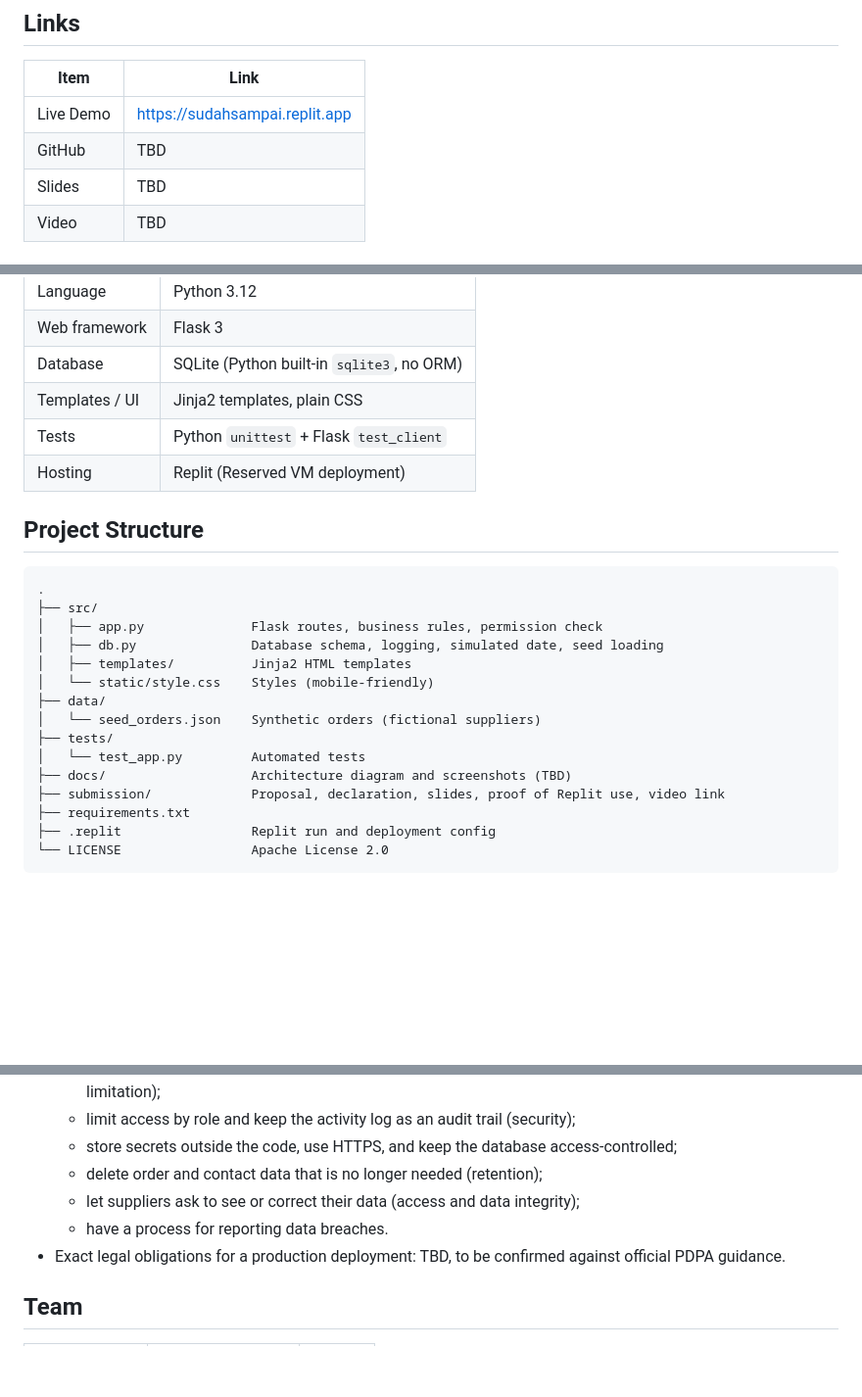
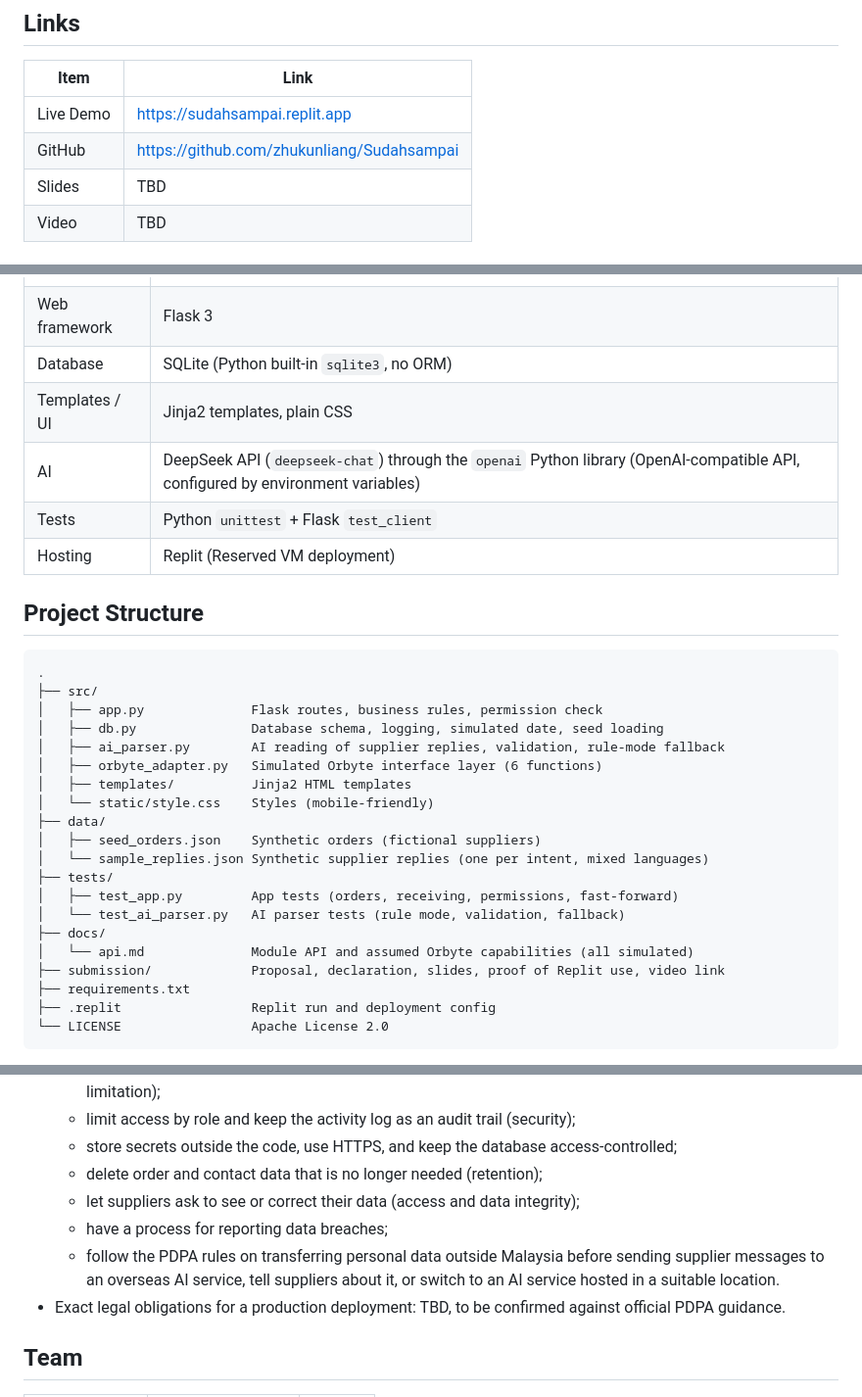
Before and after one commit to zhukunliang/Sudahsampai, a Markdown page: README.md, 3 parts joined by grey strips. Shown at 98% size. GitHub-like rendering; blank space fills up the shorter version.

```diff
--- a/README.md
+++ b/README.md
@@ -18,7 +18,7 @@
 | Item | Link |
 |------|------|
 | Live Demo | https://sudahsampai.replit.app |
-| GitHub | TBD |
+| GitHub | https://github.com/zhukunliang/Sudahsampai |
 | Slides | TBD |
 | Video | TBD |
 
@@ -63,6 +76,7 @@ Not yet built (planned): actually sending WhatsApp messages, AI extraction of or
 | Web framework | Flask 3 |
 | Database | SQLite (Python built-in `sqlite3`, no ORM) |
 | Templates / UI | Jinja2 templates, plain CSS |
+| AI | DeepSeek API (`deepseek-chat`) through the `openai` Python library (OpenAI-compatible API, configured by environment variables) |
 | Tests | Python `unittest` + Flask `test_client` |
 | Hosting | Replit (Reserved VM deployment) |
 
@@ -73,13 +87,18 @@ Not yet built (planned): actually sending WhatsApp messages, AI extraction of or
 ├── src/
 │   ├── app.py              Flask routes, business rules, permission check
 │   ├── db.py               Database schema, logging, simulated date, seed loading
+│   ├── ai_parser.py        AI reading of supplier replies, validation, rule-mode fallback
+│   ├── orbyte_adapter.py   Simulated Orbyte interface layer (6 functions)
 │   ├── templates/          Jinja2 HTML templates
 │   └── static/style.css    Styles (mobile-friendly)
 ├── data/
-│   └── seed_orders.json    Synthetic orders (fictional suppliers)
+│   ├── seed_orders.json    Synthetic orders (fictional suppliers)
+│   └── sample_replies.json Synthetic supplier replies (one per intent, mixed languages)
 ├── tests/
-│   └── test_app.py         Automated tests
-├── docs/                   Architecture diagram and screenshots (TBD)
+│   ├── test_app.py         App tests (orders, receiving, permissions, fast-forward)
+│   └── test_ai_parser.py   AI parser tests (rule mode, validation, fallback)
+├── docs/
+│   └── api.md              Module API and assumed Orbyte capabilities (all simulated)
 ├── submission/             Proposal, declaration, slides, proof of Replit use, video link
 ├── requirements.txt
 ├── .replit                 Replit run and deployment config
@@ -147,7 +179,8 @@ Not used: our project has no GPU workload.
   - store secrets outside the code, use HTTPS, and keep the database access-controlled;
   - delete order and contact data that is no longer needed (retention);
   - let suppliers ask to see or correct their data (access and data integrity);
-  - have a process for reporting data breaches.
+  - have a process for reporting data breaches;
+  - follow the PDPA rules on transferring personal data outside Malaysia before sending supplier messages to an overseas AI service, tell suppliers about it, or switch to an AI service hosted in a suitable location.
 - Exact legal obligations for a production deployment: TBD, to be confirmed against official PDPA guidance.
 
 ## Team
```
Also changed, not shown: other parts of README.md (+39 -13 lines).
